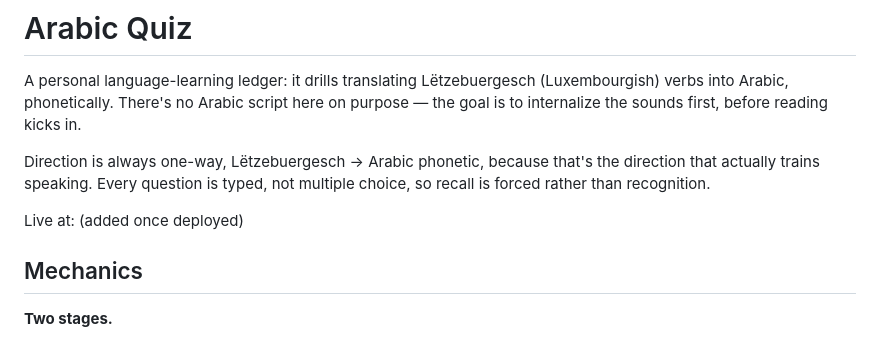
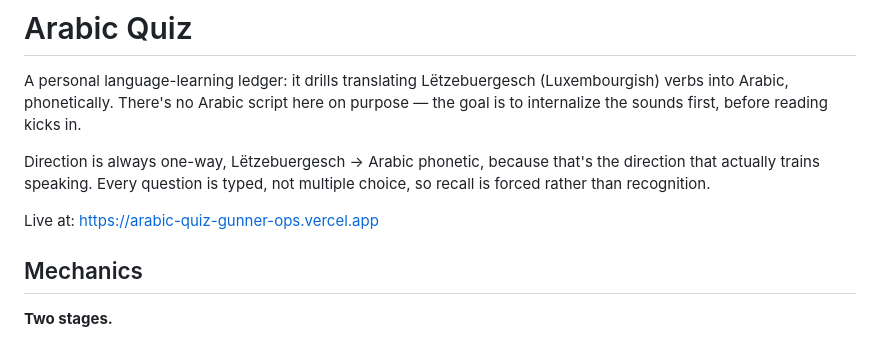
Before and after one commit to FrankGunner2020/arabic-quiz, a Markdown page: README.md, the part around the change. GitHub-like rendering.

Commit message:
Add live deployment URL to README

```diff
--- a/README.md
+++ b/README.md
@@ -9,7 +9,7 @@ Direction is always one-way, Lëtzebuergesch → Arabic phonetic, because that's
 the direction that actually trains speaking. Every question is typed, not
 multiple choice, so recall is forced rather than recognition.
 
-Live at: (added once deployed)
+Live at: https://arabic-quiz-gunner-ops.vercel.app
 
 ## Mechanics
 
```
